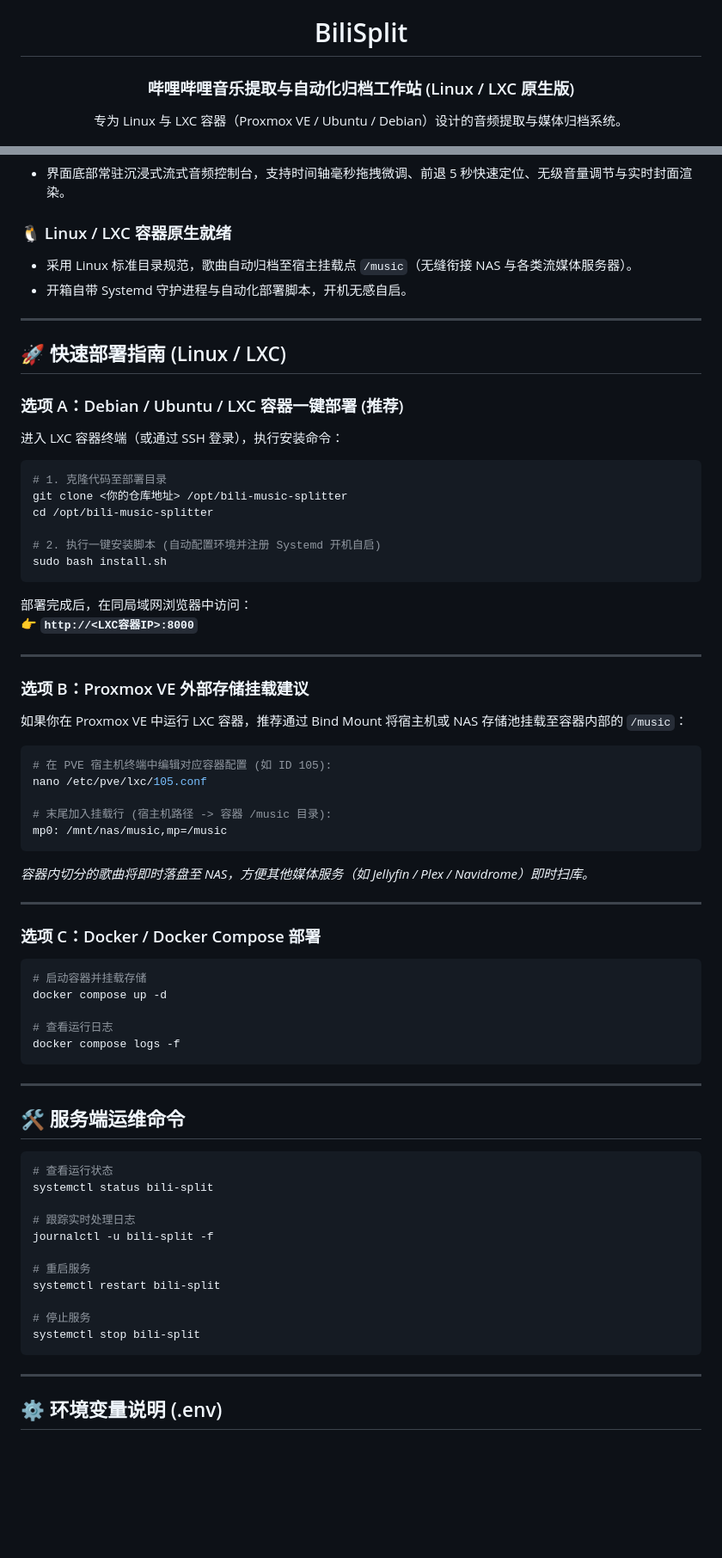
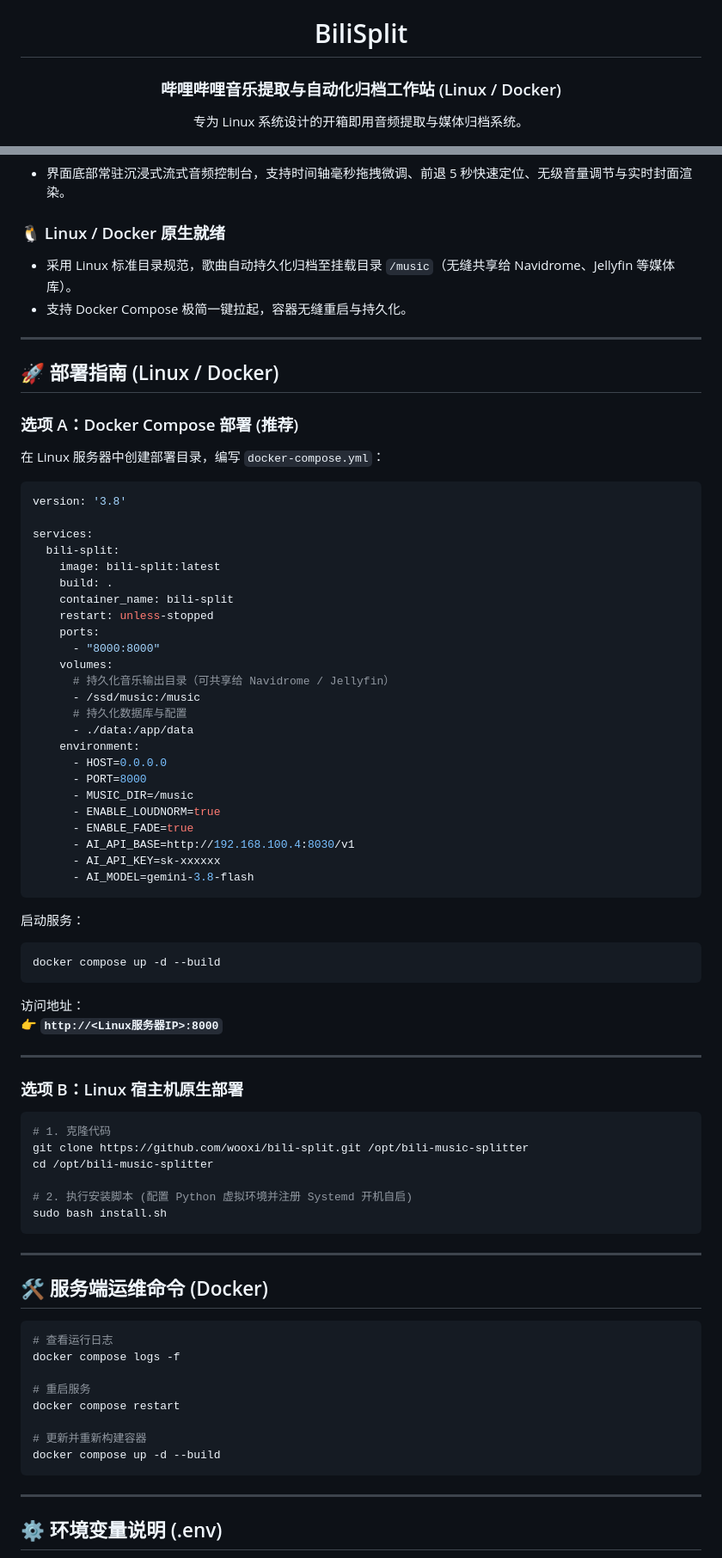
Before and after one commit to wooxi/bili-split, a Markdown page: README.md, 2 parts joined by grey strips. Shown at 86% size. Rendered like a GitHub page; blank space fills up the shorter version.

Commit message:
docs: streamline documentation for general Linux and Docker deployment

````diff
--- a/README.md
+++ b/README.md
@@ -2,7 +2,7 @@
 
 # BiliSplit
 
-### 哔哩哔哩音乐提取与自动化归档工作站 (Linux / LXC 原生版)
+### 哔哩哔哩音乐提取与自动化归档工作站 (Linux / Docker)
 
-专为 Linux 与 LXC 容器（Proxmox VE / Ubuntu / Debian）设计的音频提取与媒体归档系统。
+专为 Linux 系统设计的开箱即用音频提取与媒体归档系统。
 
@@ -42,73 +42,79 @@
 ### 🎶 全局常驻音频播放器
 * 界面底部常驻沉浸式流式音频控制台，支持时间轴毫秒拖拽微调、前退 5 秒快速定位、无级音量调节与实时封面渲染。
 
-### 🐧 Linux / LXC 容器原生就绪
-* 采用 Linux 标准目录规范，歌曲自动归档至宿主挂载点 `/music`（无缝衔接 NAS 与各类流媒体服务器）。
-* 开箱自带 Systemd 守护进程与自动化部署脚本，开机无感自启。
+### 🐧 Linux / Docker 原生就绪
+* 采用 Linux 标准目录规范，歌曲自动持久化归档至挂载目录 `/music`（无缝共享给 Navidrome、Jellyfin 等媒体库）。
+* 支持 Docker Compose 极简一键拉起，容器无缝重启与持久化。
 
 ---
 
-## 🚀 快速部署指南 (Linux / LXC)
+## 🚀 部署指南 (Linux / Docker)
 
-### 选项 A：Debian / Ubuntu / LXC 容器一键部署 (推荐)
+### 选项 A：Docker Compose 部署 (推荐)
 
-进入 LXC 容器终端（或通过 SSH 登录），执行安装命令：
+在 Linux 服务器中创建部署目录，编写 `docker-compose.yml`：
 
-```bash
-# 1. 克隆代码至部署目录
-git clone <你的仓库地址> /opt/bili-music-splitter
-cd /opt/bili-music-splitter
+```yaml
+version: '3.8'
 
-# 2. 执行一键安装脚本 (自动配置环境并注册 Systemd 开机自启)
-sudo bash install.sh
+services:
+  bili-split:
+    image: bili-split:latest
+    build: .
+    container_name: bili-split
+    restart: unless-stopped
+    ports:
+      - "8000:8000"
+    volumes:
+      # 持久化音乐输出目录（可共享给 Navidrome / Jellyfin）
+      - /ssd/music:/music
+      # 持久化数据库与配置
+      - ./data:/app/data
+    environment:
+      - HOST=0.0.0.0
+      - PORT=8000
+      - MUSIC_DIR=/music
+      - ENABLE_LOUDNORM=true
+      - ENABLE_FADE=true
+      - AI_API_BASE=http://192.168.100.4:8030/v1
+      - AI_API_KEY=sk-xxxxxx
+      - AI_MODEL=gemini-3.8-flash
 ```
 
-部署完成后，在同局域网浏览器中访问：
-👉 **`http://<LXC容器IP>:8000`**
+启动服务：
+```bash
+docker compose up -d --build
+```
+
+访问地址：
+👉 **`http://<Linux服务器IP>:8000`**
 
 ---
 
-### 选项 B：Proxmox VE 外部存储挂载建议
-
-如果你在 Proxmox VE 中运行 LXC 容器，推荐通过 Bind Mount 将宿主机或 NAS 存储池挂载至容器内部的 `/music`：
+### 选项 B：Linux 宿主机原生部署
 
 ```bash
-# 在 PVE 宿主机终端中编辑对应容器配置 (如 ID 105):
-nano /etc/pve/lxc/105.conf
+# 1. 克隆代码
+git clone https://github.com/wooxi/bili-split.git /opt/bili-music-splitter
+cd /opt/bili-music-splitter
 
-# 末尾加入挂载行 (宿主机路径 -> 容器 /music 目录):
-mp0: /mnt/nas/music,mp=/music
-```
-*容器内切分的歌曲将即时落盘至 NAS，方便其他媒体服务（如 Jellyfin / Plex / Navidrome）即时扫库。*
-
----
-
-### 选项 C：Docker / Docker Compose 部署
-
-```bash
-# 启动容器并挂载存储
-docker compose up -d
-
-# 查看运行日志
-docker compose logs -f
+# 2. 执行安装脚本 (配置 Python 虚拟环境并注册 Systemd 开机自启)
+sudo bash install.sh
 ```
 
 ---
 
-## 🛠️ 服务端运维命令
+## 🛠️ 服务端运维命令 (Docker)
 
 ```bash
-# 查看运行状态
-systemctl status bili-split
-
-# 跟踪实时处理日志
-journalctl -u bili-split -f
+# 查看运行日志
+docker compose logs -f
 
 # 重启服务
-systemctl restart bili-split
+docker compose restart
 
-# 停止服务
-systemctl stop bili-split
+# 更新并重新构建容器
+docker compose up -d --build
 ```
 
 ---
````
Also changed, not shown: other parts of README.md (+4 -4 lines).
